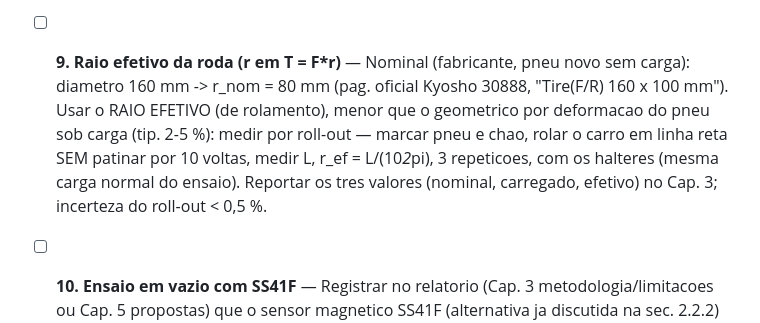
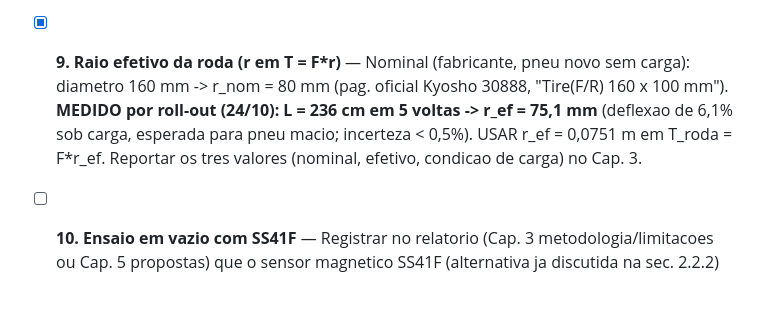
Before and after one commit to kksilva/PFC, a Markdown page: monografia/TODO_VERIFICAR.md, the part around the change. Drawn GitHub-style; blank space fills up the shorter version.

Commit message:
TODO item 9 fechado: r_ef medido por roll-out = 75,1 mm (236 cm em 5 voltas)

```diff
--- a/monografia/TODO_VERIFICAR.md
+++ b/monografia/TODO_VERIFICAR.md
@@ -169,14 +169,12 @@ Normalizacao do comando: u = (angulo - 95)/85, u em [0,1] (95 = neutro, 180 = ma
 - Suficiencia da curva plotada: estatica SIM (depende das forcas anotadas 98-117:
   da ganhos, zona morta, saturacao e eta); dinamica NAO — falta apenas o ensaio de
   pulsos a 100 Hz (firmware ja compilado; ~1 tarde).
-- [ ] **9. Raio efetivo da roda (r em T = F*r)** — Nominal (fabricante, pneu
+- [x] **9. Raio efetivo da roda (r em T = F*r)** — Nominal (fabricante, pneu
   novo sem carga): diametro 160 mm -> r_nom = 80 mm (pag. oficial Kyosho 30888,
-  "Tire(F/R) 160 x 100 mm"). Usar o RAIO EFETIVO (de rolamento), menor que o
-  geometrico por deformacao do pneu sob carga (tip. 2-5 %): medir por roll-out —
-  marcar pneu e chao, rolar o carro em linha reta SEM patinar por 10 voltas,
-  medir L, r_ef = L/(10*2*pi), 3 repeticoes, com os halteres (mesma carga normal
-  do ensaio). Reportar os tres valores (nominal, carregado, efetivo) no Cap. 3;
-  incerteza do roll-out < 0,5 %.
+  "Tire(F/R) 160 x 100 mm"). **MEDIDO por roll-out (24/10): L = 236 cm em
+  5 voltas -> r_ef = 75,1 mm** (deflexao de 6,1% sob carga, esperada para
+  pneu macio; incerteza < 0,5%). USAR r_ef = 0,0751 m em T_roda = F*r_ef.
+  Reportar os tres valores (nominal, efetivo, condicao de carga) no Cap. 3.
 - [ ] **10. Ensaio em vazio com SS41F** — Registrar no relatorio (Cap. 3
   metodologia/limitacoes ou Cap. 5 propostas) que o sensor magnetico SS41F
   (alternativa ja discutida na sec. 2.2.2) viabilizaria o ENSAIO EM VAZIO:
```
